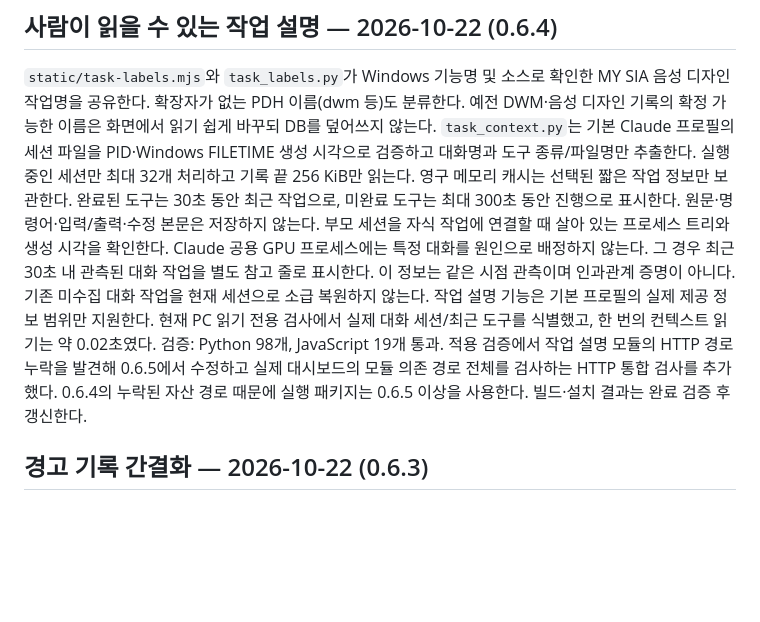
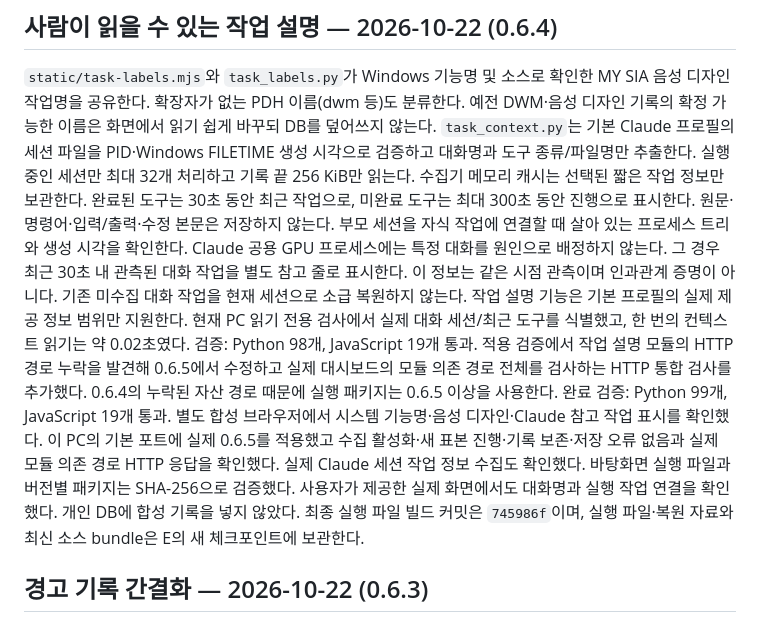
Before and after one commit to brownrigoon-commits/resource-analyzer, a Markdown page: docs/continue-work.md, the part around the change. GitHub-like rendering; blank space fills up the shorter version.

Commit message:
Confirm plain-language task reporting deployment and verification

```diff
--- a/docs/continue-work.md
+++ b/docs/continue-work.md
@@ -5,7 +5,7 @@
 `static/task-labels.mjs`와 `task_labels.py`가 Windows 기능명 및 소스로 확인한 MY SIA 음성 디자인 작업명을 공유한다.
 확장자가 없는 PDH 이름(dwm 등)도 분류한다. 예전 DWM·음성 디자인 기록의 확정 가능한 이름은 화면에서 읽기 쉽게 바꾸되 DB를 덮어쓰지 않는다.
 `task_context.py`는 기본 Claude 프로필의 세션 파일을 PID·Windows FILETIME 생성 시각으로 검증하고 대화명과 도구 종류/파일명만 추출한다.
-실행 중인 세션만 최대 32개 처리하고 기록 끝 256 KiB만 읽는다. 영구 메모리 캐시는 선택된 짧은 작업 정보만 보관한다.
+실행 중인 세션만 최대 32개 처리하고 기록 끝 256 KiB만 읽는다. 수집기 메모리 캐시는 선택된 짧은 작업 정보만 보관한다.
 완료된 도구는 30초 동안 최근 작업으로, 미완료 도구는 최대 300초 동안 진행으로 표시한다. 원문·명령어·입력/출력·수정 본문은 저장하지 않는다.
 부모 세션을 자식 작업에 연결할 때 살아 있는 프로세스 트리와 생성 시각을 확인한다. Claude 공용 GPU 프로세스에는 특정 대화를 원인으로 배정하지 않는다.
 그 경우 최근 30초 내 관측된 대화 작업을 별도 참고 줄로 표시한다. 이 정보는 같은 시점 관측이며 인과관계 증명이 아니다.
@@ -13,7 +13,12 @@
 현재 PC 읽기 전용 검사에서 실제 대화 세션/최근 도구를 식별했고, 한 번의 컨텍스트 읽기는 약 0.02초였다.
 검증: Python 98개, JavaScript 19개 통과. 적용 검증에서 작업 설명 모듈의 HTTP 경로 누락을 발견해
 0.6.5에서 수정하고 실제 대시보드의 모듈 의존 경로 전체를 검사하는 HTTP 통합 검사를 추가했다.
-0.6.4의 누락된 자산 경로 때문에 실행 패키지는 0.6.5 이상을 사용한다. 빌드·설치 결과는 완료 검증 후 갱신한다.
+0.6.4의 누락된 자산 경로 때문에 실행 패키지는 0.6.5 이상을 사용한다.
+완료 검증: Python 99개, JavaScript 19개 통과. 별도 합성 브라우저에서 시스템 기능명·음성 디자인·Claude 참고 작업 표시를 확인했다.
+이 PC의 기본 포트에 실제 0.6.5를 적용했고 수집 활성화·새 표본 진행·기록 보존·저장 오류 없음과 실제 모듈 의존 경로 HTTP 응답을 확인했다.
+실제 Claude 세션 작업 정보 수집도 확인했다. 바탕화면 실행 파일과 버전별 패키지는 SHA-256으로 검증했다.
+사용자가 제공한 실제 화면에서도 대화명과 실행 작업 연결을 확인했다. 개인 DB에 합성 기록을 넣지 않았다.
+최종 실행 파일 빌드 커밋은 `745986f`이며, 실행 파일·복원 자료와 최신 소스 bundle은 E의 새 체크포인트에 보관한다.
 
 ## 경고 기록 간결화 — 2026-10-22 (0.6.3)
 
```
